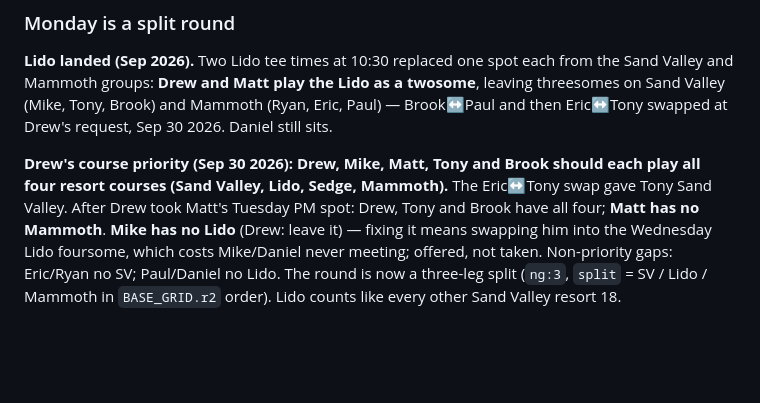
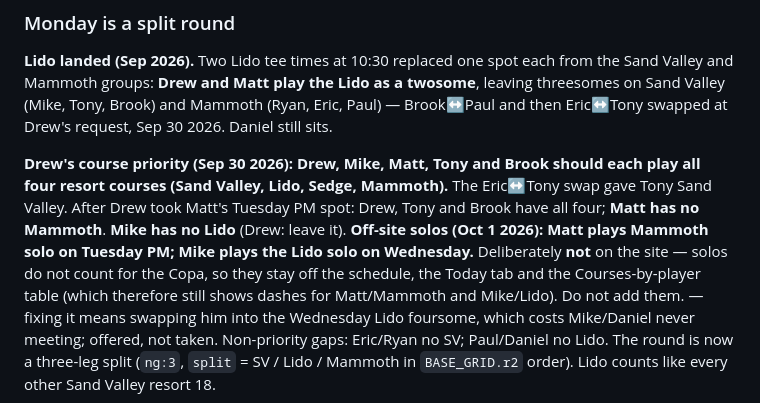
Before and after one commit to dvarano/sandvalleyvatoz, a Markdown page: CLAUDE.md, the part around the change. GitHub-like rendering; blank space fills up the shorter version.

Commit message:
Notes: Matt (Mammoth Tue) and Mike (Lido Wed) solos, off-site
Co-Authored-By: Claude Opus 5.5 <noreply@anthropic.com>
Claude-Session: https://claude.ai/code/session_01AVQNhmWS8ypGBjhkSWmvot

```diff
--- a/CLAUDE.md
+++ b/CLAUDE.md
@@ -321,7 +321,11 @@ Drew's request, Sep 30 2026. Daniel still sits.
 **Drew's course priority (Sep 30 2026): Drew, Mike, Matt, Tony and Brook should each play all four
 resort courses (Sand Valley, Lido, Sedge, Mammoth).** The Eric↔Tony swap gave Tony Sand Valley.
 After Drew took Matt's Tuesday PM spot: Drew, Tony and Brook have all four; **Matt has no Mammoth**.
-**Mike has no Lido** (Drew: leave it) — fixing it means swapping him into the Wednesday Lido foursome, which costs
+**Mike has no Lido** (Drew: leave it).
+**Off-site solos (Oct 1 2026): Matt plays Mammoth solo on Tuesday PM; Mike plays the Lido solo on
+Wednesday.** Deliberately **not** on the site — solos do not count for the Copa, so they stay off the
+schedule, the Today tab and the Courses-by-player table (which therefore still shows dashes for
+Matt/Mammoth and Mike/Lido). Do not add them. — fixing it means swapping him into the Wednesday Lido foursome, which costs
 Mike/Daniel never meeting; offered, not taken. Non-priority gaps: Eric/Ryan no SV; Paul/Daniel no Lido. The round is now a
 three-leg split (`ng:3`, `split` = SV / Lido / Mammoth in `BASE_GRID.r2` order). Lido counts
 like every other Sand Valley resort 18.
```
